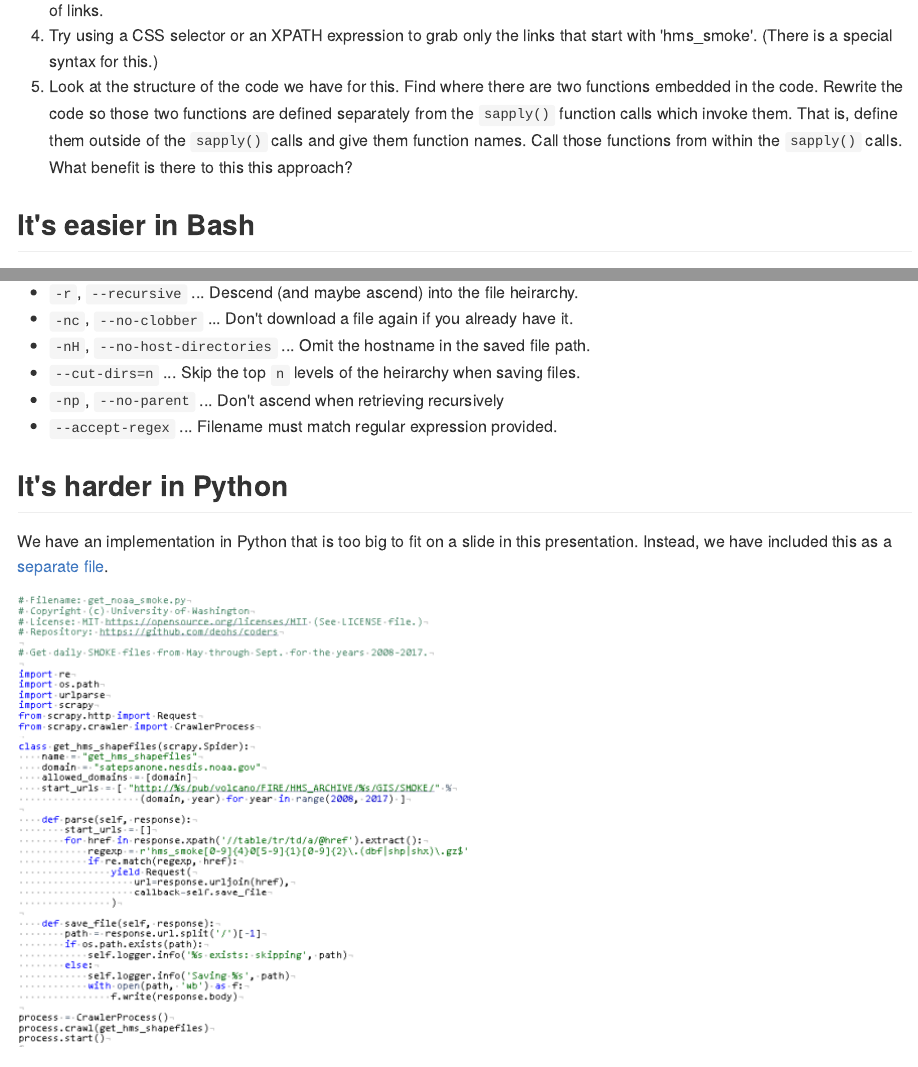
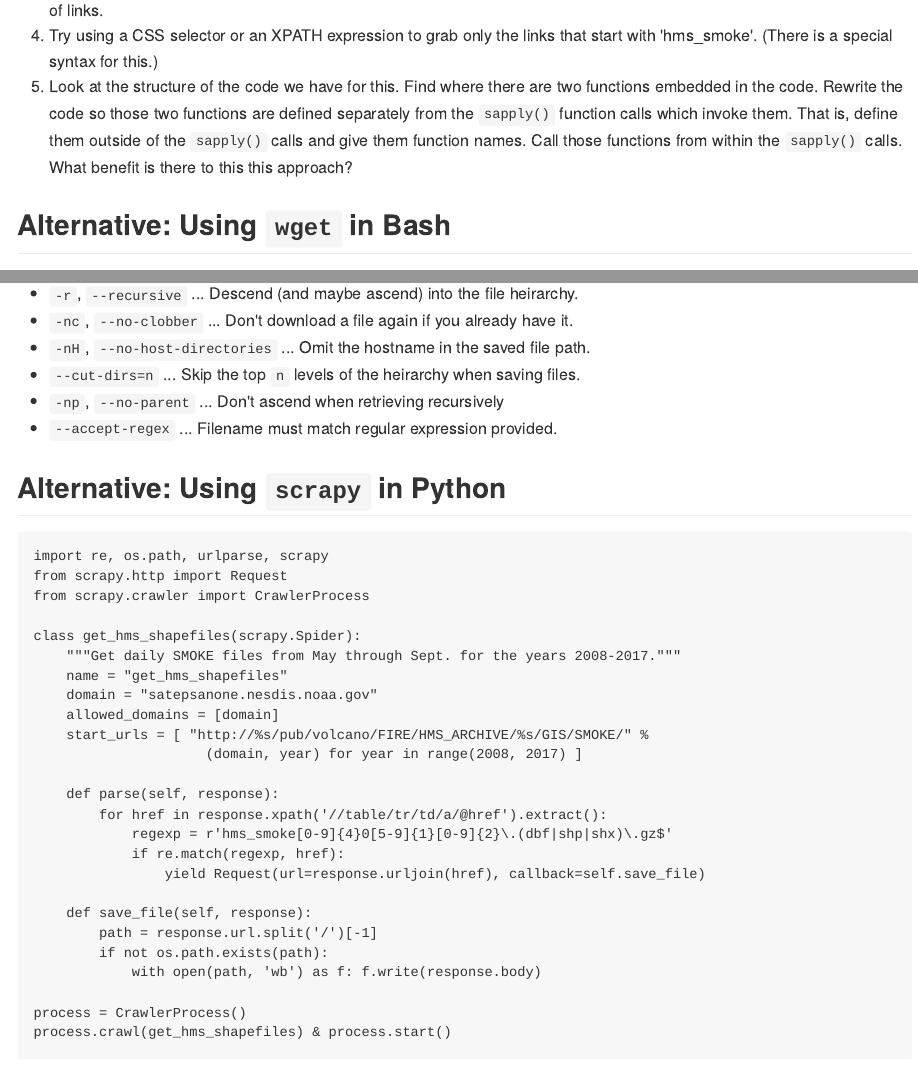
Before and after one commit to deohs/coders, an R Markdown document (demos/data_import/noaa_smoke/get_noaa_smoke.Rmd): the page in a window 1100 px wide, from 2880 px down, and a second part further down, joined at a grey line. The pictures show the output file demos/data_import/noaa_smoke/get_noaa_smoke.md that the author committed with the source, drawn offline in the style of GitHub.

Commit message:
Reformatted python to fit in slide.

````diff
--- a/demos/data_import/noaa_smoke/get_noaa_smoke.Rmd
+++ b/demos/data_import/noaa_smoke/get_noaa_smoke.Rmd
@@ -191,7 +191,7 @@ We can decode this expression as follows:
    names. Call those functions from within the `sapply()` calls. What benefit
    is there to this this approach?
 
-## It's easier in Bash
+## Alternative: Using `wget` in Bash
 
 Since there is a sytem utility for automating bulk downloading called
 [wget](https://www.gnu.org/software/wget/) that can be run from a `Bash`
@@ -218,9 +218,32 @@ The `wget` options used above are:
 * `-np`, `--no-parent` ... Don't ascend when retrieving recursively
 * `--accept-regex` ... Filename must match regular expression provided.
 
-## It's harder in Python
+## Alternative: Using `scrapy` in Python
 
-We have an implementation in Python that is too big to fit on a slide in this
-presentation. Instead, we have included this as a [separate file](get_noaa_smoke.py).
+```
+import re, os.path, urlparse, scrapy
+from scrapy.http import Request
+from scrapy.crawler import CrawlerProcess
 
-![](get_noaa_smoke_py_sm.png)
+class get_hms_shapefiles(scrapy.Spider):
+    """Get daily SMOKE files from May through Sept. for the years 2008-2017."""
+    name = "get_hms_shapefiles"
+    domain = "satepsanone.nesdis.noaa.gov"
+    allowed_domains = [domain]
+    start_urls = [ "http://%s/pub/volcano/FIRE/HMS_ARCHIVE/%s/GIS/SMOKE/" %
+                     (domain, year) for year in range(2008, 2017) ]
+
+    def parse(self, response):
+        for href in response.xpath('//table/tr/td/a/@href').extract():
+            regexp = r'hms_smoke[0-9]{4}0[5-9]{1}[0-9]{2}\.(dbf|shp|shx)\.gz$'
+            if re.match(regexp, href):
+                yield Request(url=response.urljoin(href), callback=self.save_file)
+
+    def save_file(self, response):
+        path = response.url.split('/')[-1]
+        if not os.path.exists(path):
+            with open(path, 'wb') as f: f.write(response.body)
+
+process = CrawlerProcess()
+process.crawl(get_hms_shapefiles) & process.start()
+```
--- a/demos/data_import/noaa_smoke/get_noaa_smoke.py
+++ b/demos/data_import/noaa_smoke/get_noaa_smoke.py
@@ -13,6 +15,9 @@ from scrapy.http import Request
 from scrapy.crawler import CrawlerProcess
 
 class get_hms_shapefiles(scrapy.Spider):
+    """
+    Get daily SMOKE files from May through Sept. for the years 2008-2017.
+    """
     name = "get_hms_shapefiles"
     domain = "satepsanone.nesdis.noaa.gov"
     allowed_domains = [domain]
````
Also changed, not shown: demos/data_import/noaa_smoke/get_noaa_smoke.md, demos/data_import/noaa_smoke/get_noaa_smoke_py_sm.png (deleted), demos/data_import/noaa_smoke/get_noaa_smoke.py (6 more changed lines).
